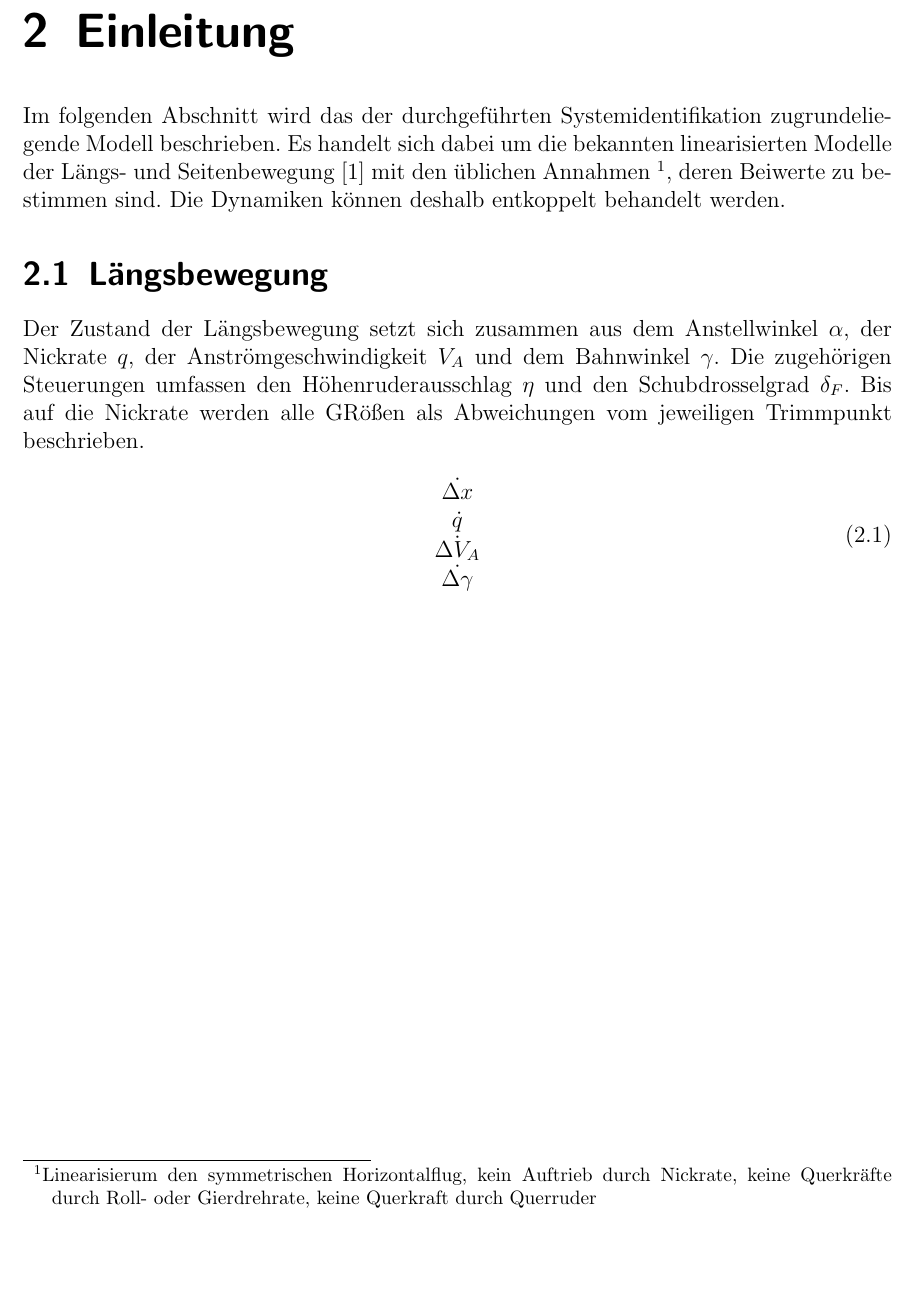
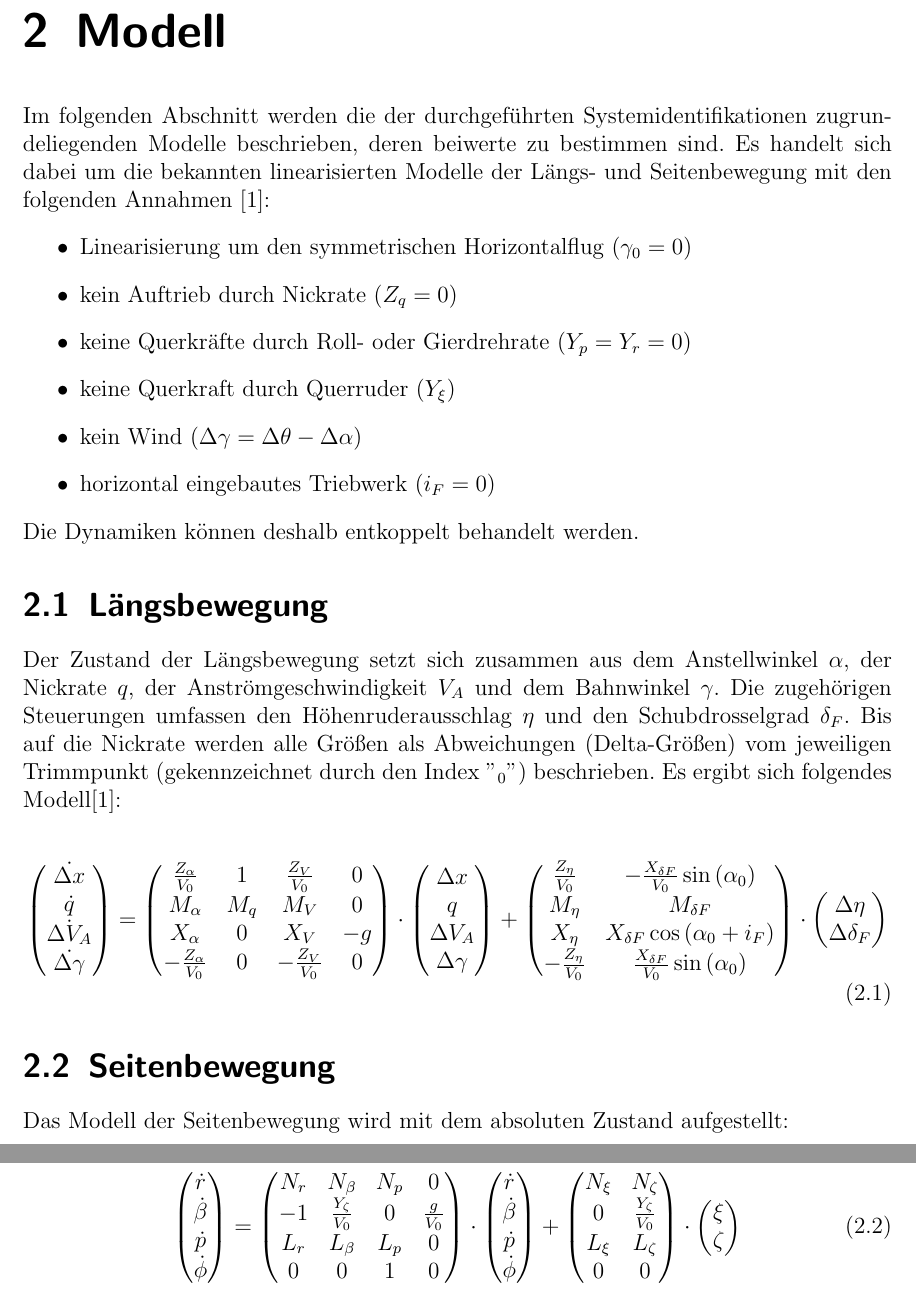
Before and after one commit to floriangschwandtner/Aerobotics2021, a LaTeX document (0a_Abschlussbericht/Main.tex, which reads 0a_Abschlussbericht/src/modell.tex): part of page 4 of 10 before the commit and two parts of pages 4 and 5 of 11 after it, the two joined at a grey line, cut at the place of the change, the shorter picture padded with empty space. Compiled offline with pdfLaTeX.

Commit message:
weiter geschrieben - Fabrizio

```diff
--- a/0a_Abschlussbericht/src/modell.tex
+++ b/0a_Abschlussbericht/src/modell.tex
@@ -1,26 +1,90 @@
-\chapter{Einleitung}
+\chapter{Modell}
 
-Im folgenden Abschnitt wird das der durchgeführten Systemidentifikation zugrundeliegende Modell beschrieben. Es handelt sich
-dabei um die bekannten linearisierten Modelle der Längs- und Seitenbewegung
-\cite{Fichter2009} mit den üblichen Annahmen \footnote{Linearisierum den
-symmetrischen Horizontalflug, kein Auftrieb durch Nickrate, keine Querkräfte
-durch Roll- oder Gierdrehrate, keine Querkraft durch Querruder}, deren Beiwerte
-zu bestimmen sind. Die Dynamiken können deshalb entkoppelt behandelt werden.
-%\cite{V2}
+Im folgenden Abschnitt werden die der durchgeführten Systemidentifikationen
+zugrundeliegenden Modelle beschrieben, deren beiwerte zu bestimmen sind. Es
+handelt sich dabei um die bekannten linearisierten Modelle der Längs- und
+Seitenbewegung mit den folgenden Annahmen \cite{Fichter2009}:
+\begin{itemize}
+	\item Linearisierung um den symmetrischen Horizontalflug ($ \gamma_0=0 $)
+	\item kein Auftrieb durch Nickrate ($ Z_q=0 $)
+	\item keine Querkräfte durch Roll- oder Gierdrehrate ($ Y_p=Y_r=0 $)
+	\item keine Querkraft durch Querruder ($ Y_\xi $)
+	\item kein Wind ($ \Delta\gamma = \Delta\theta-\Delta\alpha $)
+	\item horizontal eingebautes Triebwerk ($ i_F=0 $)
+\end{itemize}
+Die Dynamiken können deshalb entkoppelt behandelt werden. %\cite{Vorlesung2}
 
 \section{Längsbewegung}
 Der Zustand der Längsbewegung setzt sich zusammen aus dem Anstellwinkel $
 \alpha $, der Nickrate $ q $, der Anströmgeschwindigkeit $ V_A $ und dem
 Bahnwinkel $ \gamma $. Die zugehörigen Steuerungen umfassen den
 Höhenruderausschlag $ \eta $ und den Schubdrosselgrad $ \delta_F $. Bis auf die
-Nickrate werden alle GRößen als Abweichungen vom jeweiligen Trimmpunkt
-beschrieben.
+Nickrate werden alle Größen als Abweichungen (Delta-Größen) vom jeweiligen
+Trimmpunkt
+(gekennzeichnet durch den Index "$ _0 $") beschrieben. Es ergibt sich folgendes
+Modell\cite{Fichter2009}:
 
-\begin{equation}
-	\begin{array}{cols}
+\begin{equation}\label{eq:laengsbewegung}
+	\begin{pmatrix}
 		\dot{\Delta x}\\
 		\dot{q}\\
 		\dot{\Delta V_A}\\
 		\dot{\Delta \gamma}
-	\end{array}
+	\end{pmatrix} =
+	\begin{pmatrix}
+		\frac{Z_\alpha}{V_0} & 1 & \frac{Z_V}{V_0} & 0\\
+		M_\alpha & M_q & M_V & 0\\
+		X_\alpha & 0 & X_V & -g\\
+		-\frac{Z_\alpha}{V_0} & 0 & -\frac{Z_V}{V_0} & 0\\
+	\end{pmatrix} \cdot
+	\begin{pmatrix}
+		\Delta x\\
+		q\\
+		\Delta V_A\\
+		\Delta \gamma
+	\end{pmatrix} +
+	\begin{pmatrix}
+		\frac{Z_\eta}{V_0} & -\frac{X_{\delta F}}{V_0} \sin{(\alpha_0)}\\
+		M_\eta & M_{\delta F}\\
+		X_\eta & X_{\delta F} \cos{(\alpha_0+i_F)}\\
+		-\frac{Z_\eta}{V_0} & \frac{X_{\delta F}}{V_0} \sin{(\alpha_0)}\\
+	\end{pmatrix}\cdot
+	\begin{pmatrix}
+		\Delta \eta\\
+		\Delta \delta_F\\
+	\end{pmatrix}
 \end{equation}
+
+\section{Seitenbewegung}
+Das Modell der Seitenbewegung wird mit dem absoluten Zustand aufgestellt:
+
+\begin{equation}\label{eq:seitenbewegung}
+	\begin{pmatrix}
+		\dot{r}\\
+		\dot{\beta}\\
+		\dot{p}\\
+		\dot{\phi}
+	\end{pmatrix} =
+	\begin{pmatrix}
+		N_r & N_\beta             & N_p & 0\\
+		-1  & \frac{Y_\zeta}{V_0} & 0   & \frac{g}{V_0}\\
+		L_r & L_\beta             & L_p & 0\\
+		0   & 0                   & 1   & 0\\
+	\end{pmatrix} \cdot
+	\begin{pmatrix}
+		\dot{r}\\
+		\dot{\beta}\\
+		\dot{p}\\
+		\dot{\phi}
+	\end{pmatrix} +
+	\begin{pmatrix}
+		N_\xi & N_\zeta\\
+		0 & \frac{Y_\zeta}{V_0}\\
+		L_\xi & L_\zeta\\
+		0 & 0\\
+	\end{pmatrix}\cdot
+	\begin{pmatrix}
+		\xi\\
+		\zeta
+	\end{pmatrix}
+\end{equation}
```
Also changed, not shown: 0a_Abschlussbericht/Main.pdf, 4 other files.
